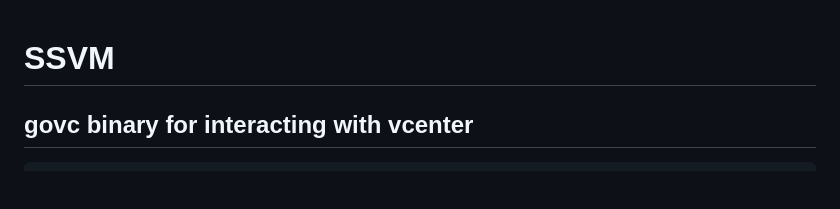
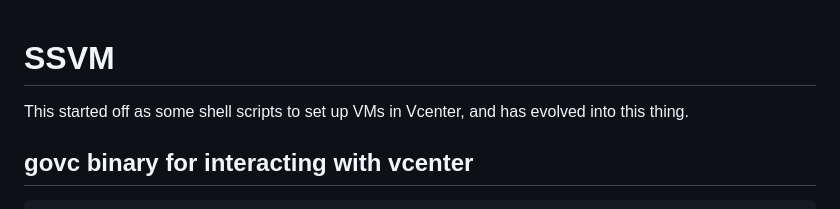
Before and after one commit to mikekuriger/ssvm, a Markdown page: README.md, the part around the change. Drawn GitHub-style; blank space fills up the shorter version.

````diff
--- a/README.md
+++ b/README.md
@@ -1,4 +1,7 @@
 # SSVM
+
+This started off as some shell scripts to set up VMs in Vcenter, and has evolved into this thing.
+
 ## govc binary for interacting with vcenter
 ```
 curl -L -o - "https://github.com/vmware/govmomi/releases/latest/download/govc_$(uname -s)_$(uname -m).tar.gz" | tar -C /usr/local/bin -xvzf - govc
````
